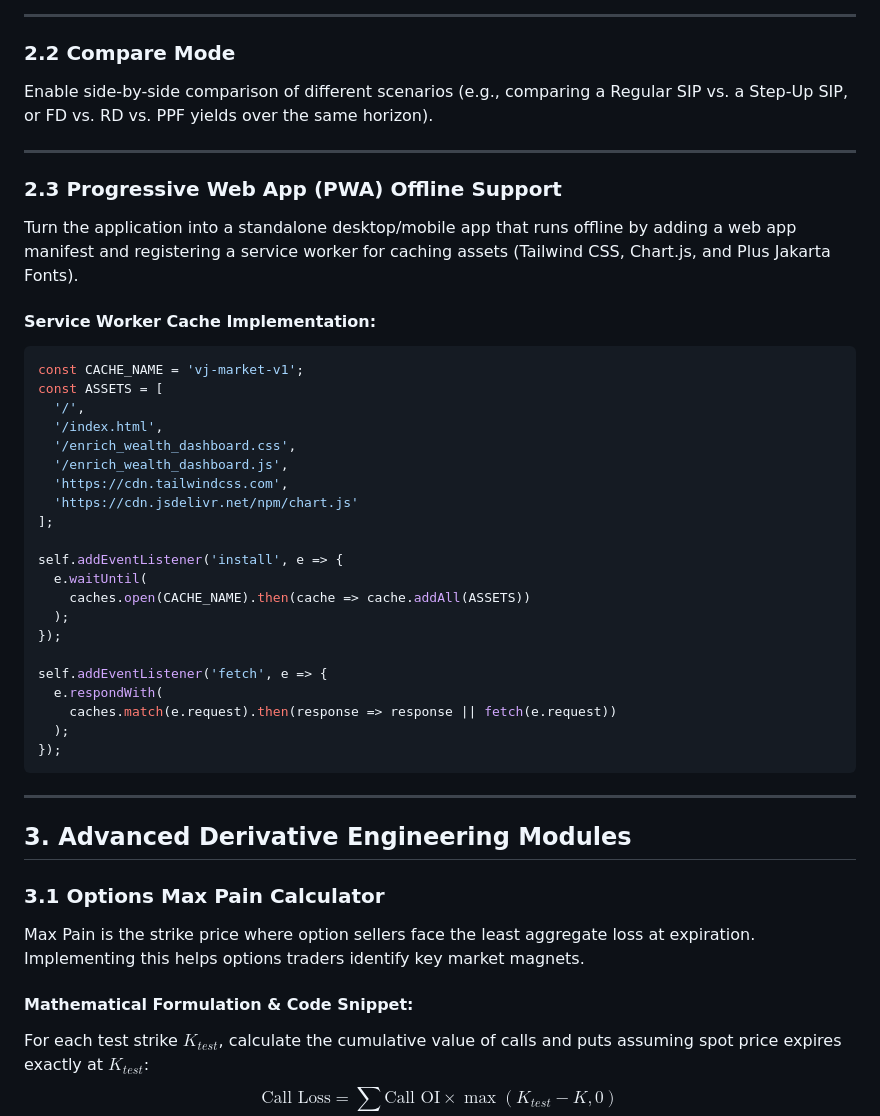
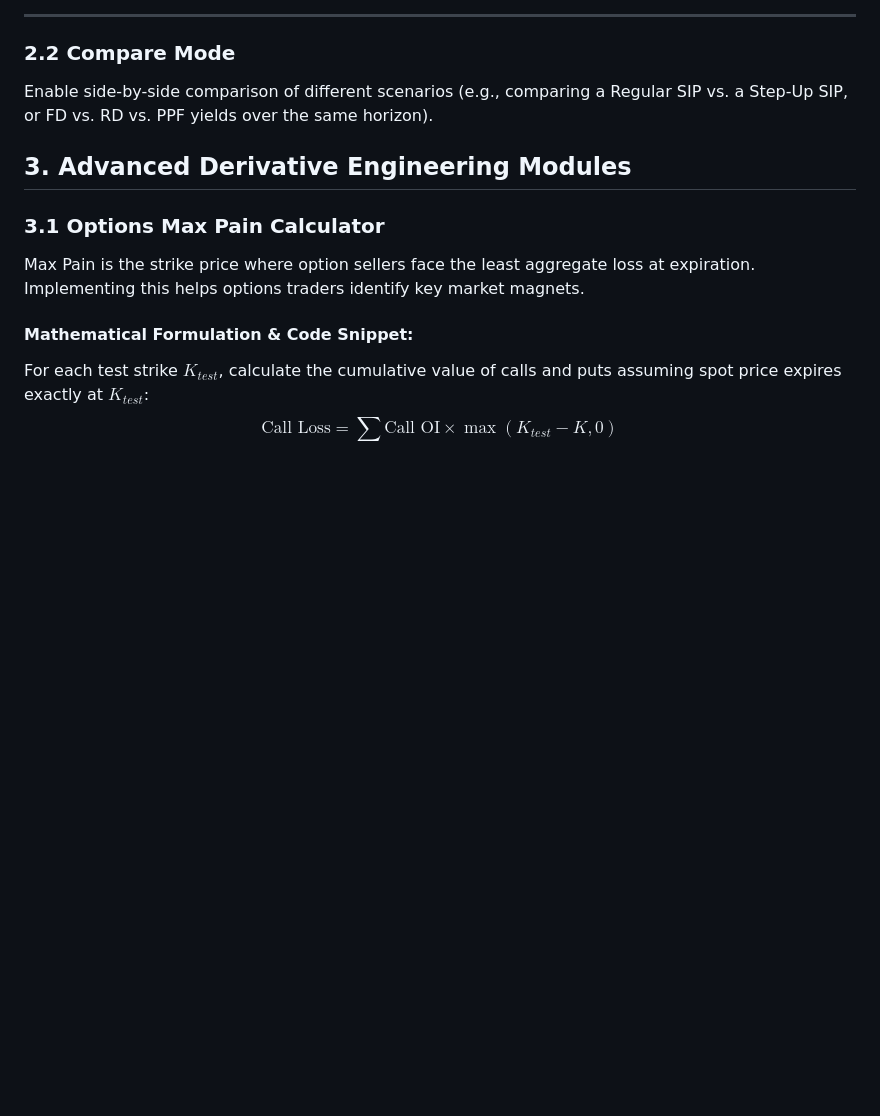
Before and after one commit to vijaymahes9080/market, a Markdown page: future_enhancement.md, the part around one of its changes. Rendered like a GitHub page; blank space fills up the shorter version.

````diff
--- a/future_enhancement.md
+++ b/future_enhancement.md
@@ -109,37 +61,6 @@ function exportTableToCSV(dataRows, filename) {
 ### 2.2 Compare Mode
 Enable side-by-side comparison of different scenarios (e.g., comparing a Regular SIP vs. a Step-Up SIP, or FD vs. RD vs. PPF yields over the same horizon).
 
----
-
-### 2.3 Progressive Web App (PWA) Offline Support
-Turn the application into a standalone desktop/mobile app that runs offline by adding a web app manifest and registering a service worker for caching assets (Tailwind CSS, Chart.js, and Plus Jakarta Fonts).
-
-#### Service Worker Cache Implementation:
-```javascript
-const CACHE_NAME = 'vj-market-v1';
-const ASSETS = [
-  '/',
-  '/index.html',
-  '/enrich_wealth_dashboard.css',
-  '/enrich_wealth_dashboard.js',
-  'https://cdn.tailwindcss.com',
-  'https://cdn.jsdelivr.net/npm/chart.js'
-];
-
-self.addEventListener('install', e => {
-  e.waitUntil(
-    caches.open(CACHE_NAME).then(cache => cache.addAll(ASSETS))
-  );
-});
-
-self.addEventListener('fetch', e => {
-  e.respondWith(
-    caches.match(e.request).then(response => response || fetch(e.request))
-  );
-});
-```
-
----
 
 ## 3. Advanced Derivative Engineering Modules
 
````
Also changed, not shown: other parts of future_enhancement.md (+0 -48 lines).
